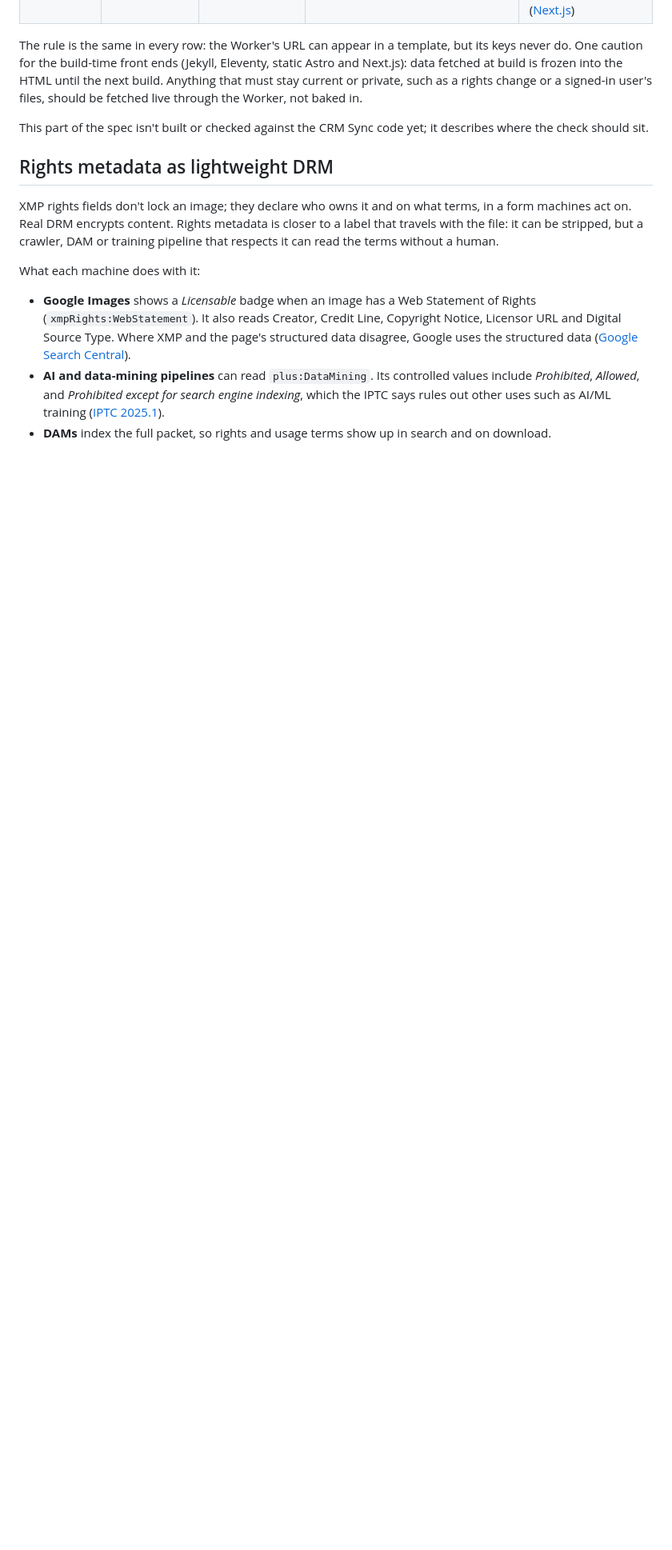
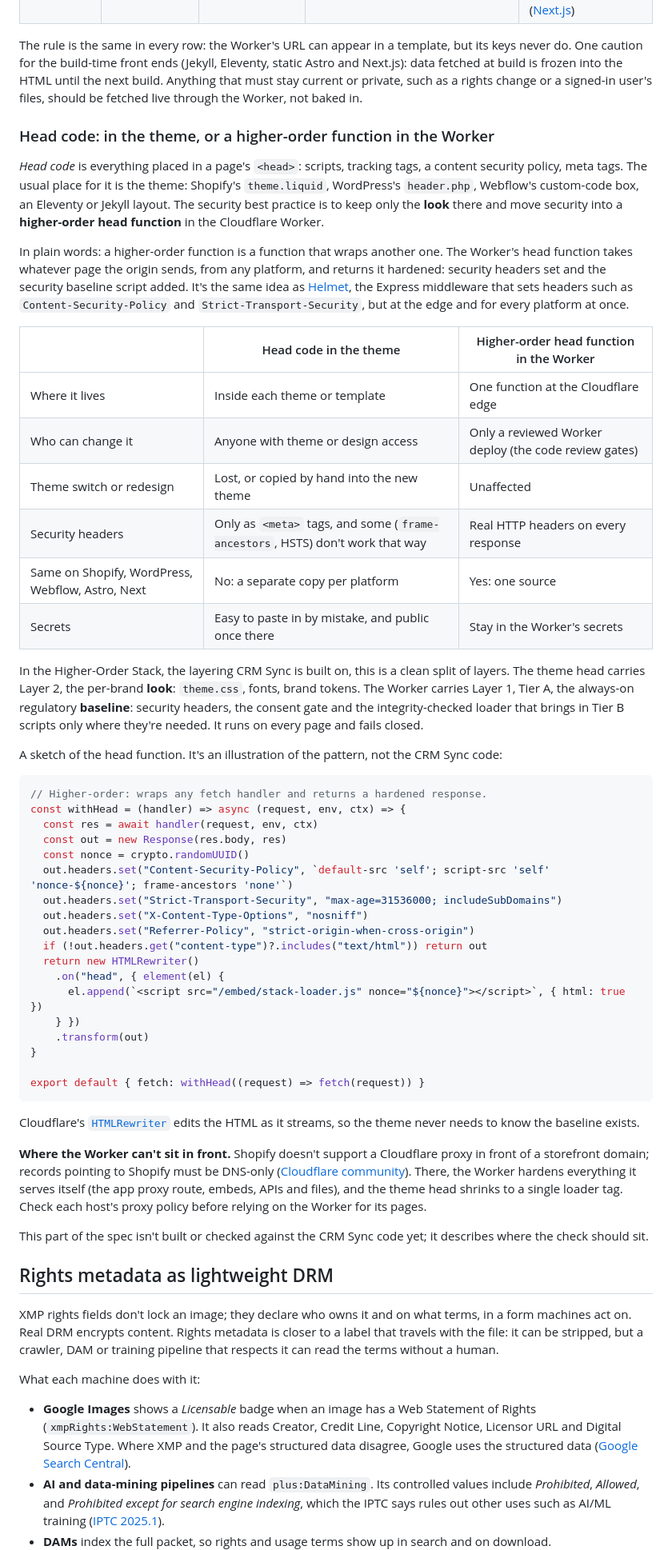
Before and after one commit to persephonepunch/game11ty, a Markdown page: src/pages/article.md, the part around one of its changes. Shown at 80% size. Rendered like a GitHub page; blank space fills up the shorter version.

Commit message:
Article: head code in the theme vs a higher-order head function in the Worker
Co-Authored-By: Claude Opus 5.5 (1M context) <noreply@anthropic.com>

````diff
--- a/src/pages/article.md
+++ b/src/pages/article.md
@@ -408,6 +408,50 @@ The Worker and Xano sit below the template layer. Whether a page is built with L
 
 The rule is the same in every row: the Worker's URL can appear in a template, but its keys never do. One caution for the build-time front ends (Jekyll, Eleventy, static Astro and Next.js): data fetched at build is frozen into the HTML until the next build. Anything that must stay current or private, such as a rights change or a signed-in user's files, should be fetched live through the Worker, not baked in.
 
+### Head code: in the theme, or a higher-order function in the Worker
+
+*Head code* is everything placed in a page's `<head>`: scripts, tracking tags, a content security policy, meta tags. The usual place for it is the theme: Shopify's `theme.liquid`, WordPress's `header.php`, Webflow's custom-code box, an Eleventy or Jekyll layout. The security best practice is to keep only the **look** there and move security into a **higher-order head function** in the Cloudflare Worker.
+
+In plain words: a higher-order function is a function that wraps another one. The Worker's head function takes whatever page the origin sends, from any platform, and returns it hardened: security headers set and the security baseline script added. It's the same idea as [Helmet](https://helmetjs.github.io/), the Express middleware that sets headers such as `Content-Security-Policy` and `Strict-Transport-Security`, but at the edge and for every platform at once.
+
+| | Head code in the theme | Higher-order head function in the Worker |
+| --- | --- | --- |
+| Where it lives | Inside each theme or template | One function at the Cloudflare edge |
+| Who can change it | Anyone with theme or design access | Only a reviewed Worker deploy (the code review gates) |
+| Theme switch or redesign | Lost, or copied by hand into the new theme | Unaffected |
+| Security headers | Only as `<meta>` tags, and some (`frame-ancestors`, HSTS) don't work that way | Real HTTP headers on every response |
+| Same on Shopify, WordPress, Webflow, Astro, Next | No: a separate copy per platform | Yes: one source |
+| Secrets | Easy to paste in by mistake, and public once there | Stay in the Worker's secrets |
+
+In the Higher-Order Stack, the layering CRM Sync is built on, this is a clean split of layers. The theme head carries Layer 2, the per-brand **look**: `theme.css`, fonts, brand tokens. The Worker carries Layer 1, Tier A, the always-on regulatory **baseline**: security headers, the consent gate and the integrity-checked loader that brings in Tier B scripts only where they're needed. It runs on every page and fails closed.
+
+A sketch of the head function. It's an illustration of the pattern, not the CRM Sync code:
+
+```js
+// Higher-order: wraps any fetch handler and returns a hardened response.
+const withHead = (handler) => async (request, env, ctx) => {
+  const res = await handler(request, env, ctx)
+  const out = new Response(res.body, res)
+  const nonce = crypto.randomUUID()
+  out.headers.set("Content-Security-Policy", `default-src 'self'; script-src 'self' 'nonce-${nonce}'; frame-ancestors 'none'`)
+  out.headers.set("Strict-Transport-Security", "max-age=31536000; includeSubDomains")
+  out.headers.set("X-Content-Type-Options", "nosniff")
+  out.headers.set("Referrer-Policy", "strict-origin-when-cross-origin")
+  if (!out.headers.get("content-type")?.includes("text/html")) return out
+  return new HTMLRewriter()
+    .on("head", { element(el) {
+      el.append(`<script src="/embed/stack-loader.js" nonce="${nonce}"></script>`, { html: true })
+    } })
+    .transform(out)
+}
+
+export default { fetch: withHead((request) => fetch(request)) }
+```
+
+Cloudflare's [`HTMLRewriter`](https://developers.cloudflare.com/workers/examples/security-headers/) edits the HTML as it streams, so the theme never needs to know the baseline exists.
+
+**Where the Worker can't sit in front.** Shopify doesn't support a Cloudflare proxy in front of a storefront domain; records pointing to Shopify must be DNS-only ([Cloudflare community](https://community.cloudflare.com/t/your-domain-has-a-cloudflare-proxy-which-is-not-supported-by-shopify/693008)). There, the Worker hardens everything it serves itself (the app proxy route, embeds, APIs and files), and the theme head shrinks to a single loader tag. Check each host's proxy policy before relying on the Worker for its pages.
+
 This part of the spec isn't built or checked against the CRM Sync code yet; it describes where the check should sit.
 
 ## Rights metadata as lightweight DRM
````
Also changed, not shown: other parts of src/pages/article.md (+1 -0 lines).
